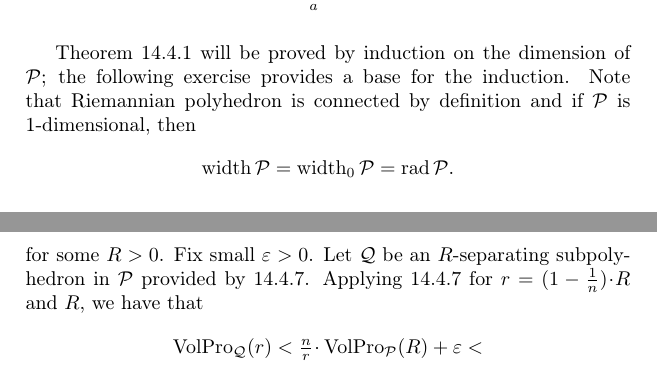
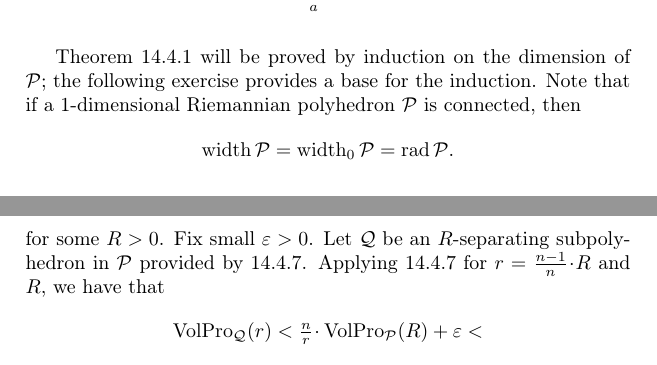
Before and after one commit to anton-petrunin/metric-geometry, a LaTeX thesis (tex/lectures.tex, which reads tex/filling-rad.tex): two parts of pages 148 and 150 of 186, joined at a grey line, cut so that both start at the same text. Compiled offline with pdfLaTeX.

Commit message:
connected

```diff
--- a/tex/filling-rad.tex
+++ b/tex/filling-rad.tex
@@ -217,7 +217,7 @@ Then
 
 Theorem \ref{thm:width<volpro} will be proved by induction on the dimension of $\spc{P}$;
 the following exercise provides a base for the induction.
-Note that Riemannian polyhedron is connected by definition and if $\spc{P}$ is 1-dimensional, then
+Note that if a 1-dimensional Riemannian polyhedron $\spc{P}$ is connected, then
 \[\width\spc{P}=\width_0\spc{P}=\rad\spc{P}.\]
 
 \begin{thm}{Exercise}\label{ex:1D-case}
@@ -299,7 +299,7 @@ Consider an $n$-dimensional Riemannian polyhedron $\spc{P}$ and suppose
 for some $R>0$.
 Fix small $\eps>0$.
 Let $\spc{Q}$ be an $R$-separating subpolyhedron in $\spc{P}$ provided by \ref{lem:separating}.
-Applying  \ref{lem:separating} for $r=(1-\tfrac1n)\cdot R$ and $R$, we have that
+Applying  \ref{lem:separating} for $r=\tfrac{n-1}n\cdot R$ and $R$, we have that
 \begin{align*}
 \VolPro_\spc{Q}(r) &< \tfrac nr\cdot \VolPro_\spc{P}(R)+\eps<
 \\
```
Also changed, not shown: tex/lectures.pdf, 1 other file.
